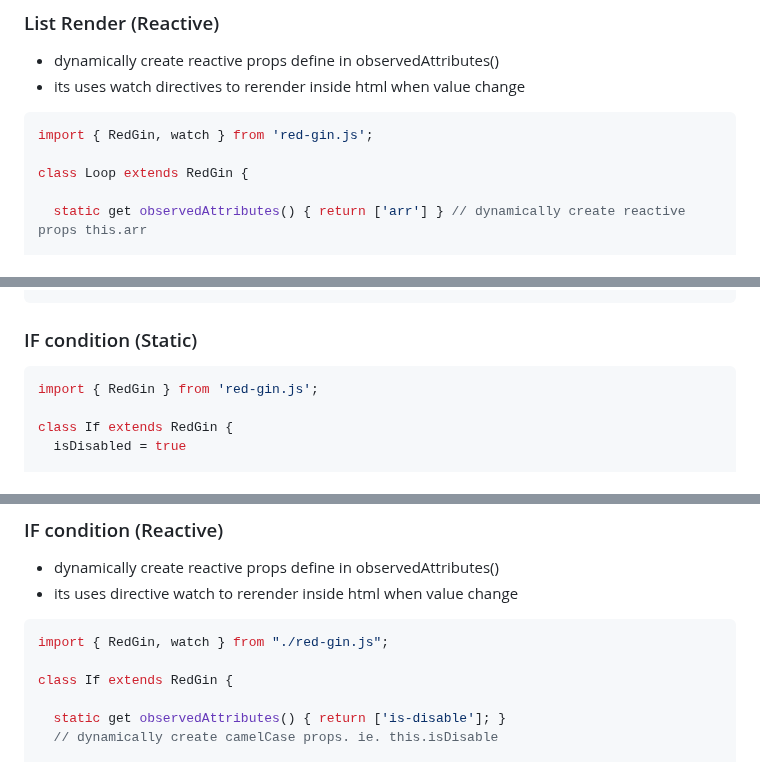
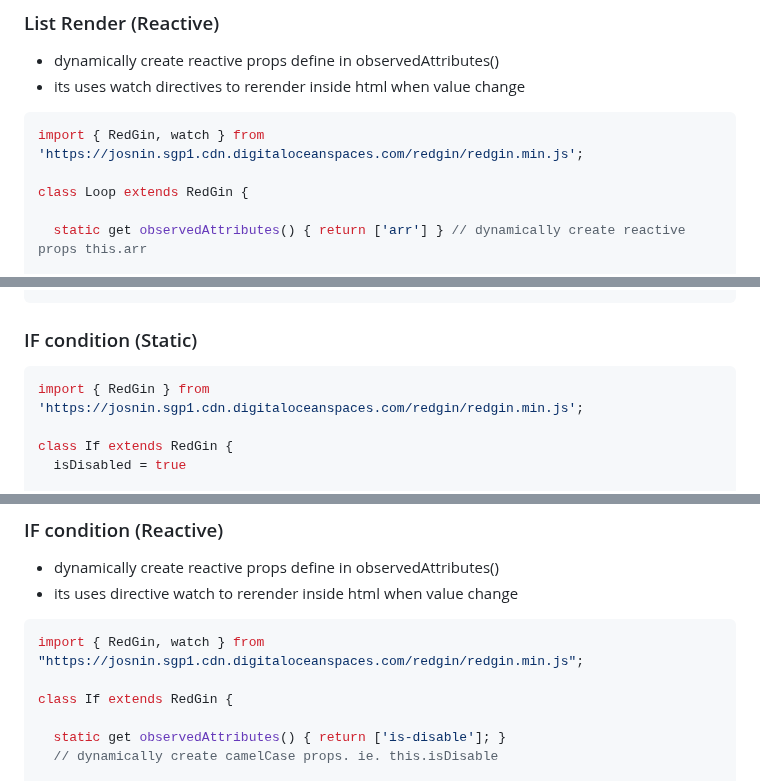
Before and after one commit to josnin/redgin, a Markdown page: README.md, 3 parts joined by grey strips. Rendered like a GitHub page.

````diff
--- a/README.md
+++ b/README.md
@@ -56,7 +79,7 @@ customElements.define('sample-event', Event);
 * dynamically create reactive props define in observedAttributes()
 * its uses watch directives to rerender inside html when value change
 ```js
-import { RedGin, watch } from 'red-gin.js';
+import { RedGin, watch } from 'https://josnin.sgp1.cdn.digitaloceanspaces.com/redgin/redgin.min.js';
 
 class Loop extends RedGin {
 
@@ -89,7 +112,7 @@ customElements.define('sample-loop', Loop);
 
 ### IF condition (Static)
 ```js
-import { RedGin } from 'red-gin.js';
+import { RedGin } from 'https://josnin.sgp1.cdn.digitaloceanspaces.com/redgin/redgin.min.js';
 
 class If extends RedGin {
   isDisabled = true
@@ -110,7 +133,7 @@ customElements.define('sample-if', If);
 * dynamically create reactive props define in observedAttributes()
 * its uses directive watch to rerender inside html when value change
 ```js
-import { RedGin, watch } from "./red-gin.js";
+import { RedGin, watch } from "https://josnin.sgp1.cdn.digitaloceanspaces.com/redgin/redgin.min.js";
 
 class If extends RedGin {
 
````
Also changed, not shown: other parts of README.md (+35 -25 lines).
